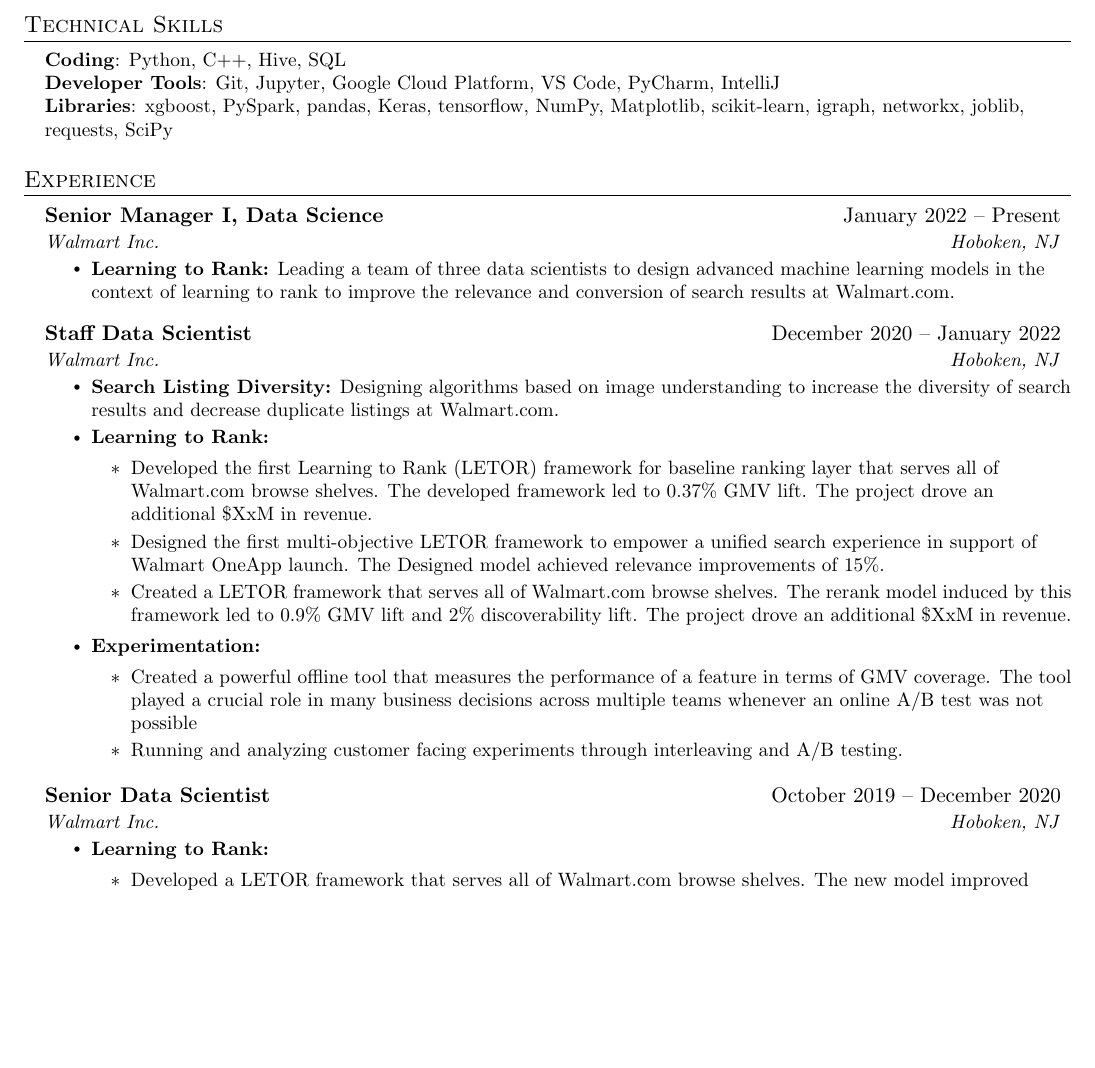
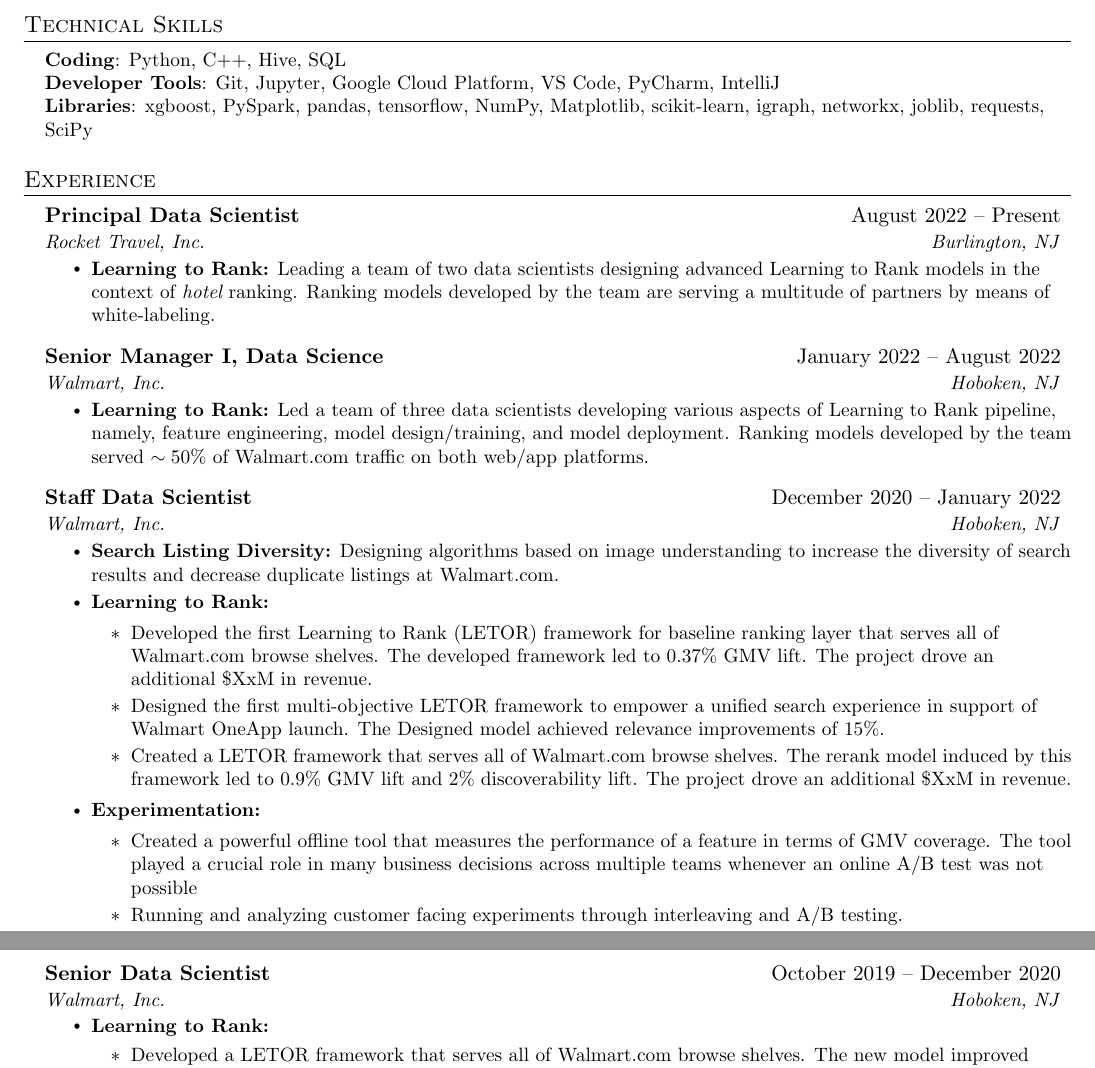
Before and after one commit to reletreby/resume, a LaTeX CV (resume.tex): part of page 1 of 3 before the commit and two parts of pages 1 and 2 of 3 after it, the two joined at a grey line, cut so that both start at the same text, the shorter picture padded with empty space. Compiled offline with pdfLaTeX.

Commit message:
last update 2022-09-12

```diff
--- a/resume.tex
+++ b/resume.tex
@@ -186,7 +186,7 @@
     \small{\item{
      \textbf{Coding}{: Python, C++, Hive, SQL} \\
      \textbf{Developer Tools}{: Git, Jupyter, Google Cloud Platform, VS Code, PyCharm, IntelliJ} \\
-     \textbf{Libraries}{: xgboost, PySpark, pandas, Keras, tensorflow, NumPy, Matplotlib, scikit-learn, igraph, networkx, joblib, requests, SciPy}
+     \textbf{Libraries}{: xgboost, PySpark, pandas, tensorflow, NumPy, Matplotlib, scikit-learn, igraph, networkx, joblib, requests, SciPy}
     }}
  \end{itemize}
 
@@ -194,17 +194,25 @@
 \section{Experience}
   \resumeSubHeadingListStart
   \resumeSubheading
-      {Senior Manager I, Data Science}{January 2022 -- Present}
-      {Walmart Inc.}{Hoboken, NJ}
+      {Principal Data Scientist}{August 2022 -- Present}
+      {Rocket Travel, Inc.}{Burlington, NJ}
       \resumeItemListStart
- \resumeItem{{\bf Learning to Rank:} Leading a team of three data scientists to design advanced machine learning models in the context of learning to rank to improve the relevance and conversion of search results at Walmart.com.}
+ \resumeItem{{\bf Learning to Rank:} Leading a team of two data scientists designing advanced Learning to Rank models in the context of {\em hotel} ranking. Ranking models developed by the team are serving a multitude of partners by means of white-labeling.}
+  \resumeItemListEnd
+
+  \vspace{1mm}
+  \resumeSubheading
+      {Senior Manager I, Data Science}{January 2022 -- August 2022}
+      {Walmart, Inc.}{Hoboken, NJ}
+      \resumeItemListStart
+ \resumeItem{{\bf Learning to Rank:} Led a team of three data scientists developing various aspects of Learning to Rank pipeline, namely, feature engineering, model design/training, and model deployment. Ranking models developed by the team served $\sim 50$\% of Walmart.com traffic on both web/app platforms.}
   \resumeItemListEnd
 
 
  	\vspace{1mm}
     \resumeSubheading
       {Staff Data Scientist}{December 2020 -- January 2022}
-      {Walmart Inc.}{Hoboken, NJ}
+      {Walmart, Inc.}{Hoboken, NJ}
       \resumeItemListStart
       \resumeItem{{\bf Search Listing Diversity:} Designing algorithms based on image understanding to increase the diversity of search results and decrease duplicate listings at Walmart.com.}
 
@@ -223,10 +231,10 @@
 	}
       \resumeItemListEnd
 
-      \vspace{1mm}
+      \vspace{2mm}
        \resumeSubheading
       {Senior Data Scientist}{October 2019 -- December 2020}
-      {Walmart Inc.}{Hoboken, NJ}
+      {Walmart, Inc.}{Hoboken, NJ}
       \resumeItemListStart
         \resumeItem{{\bf Learning to Rank:}
        \begin{itemize}
```
Also changed, not shown: resume.pdf, resume.tex (4 more changed lines).
